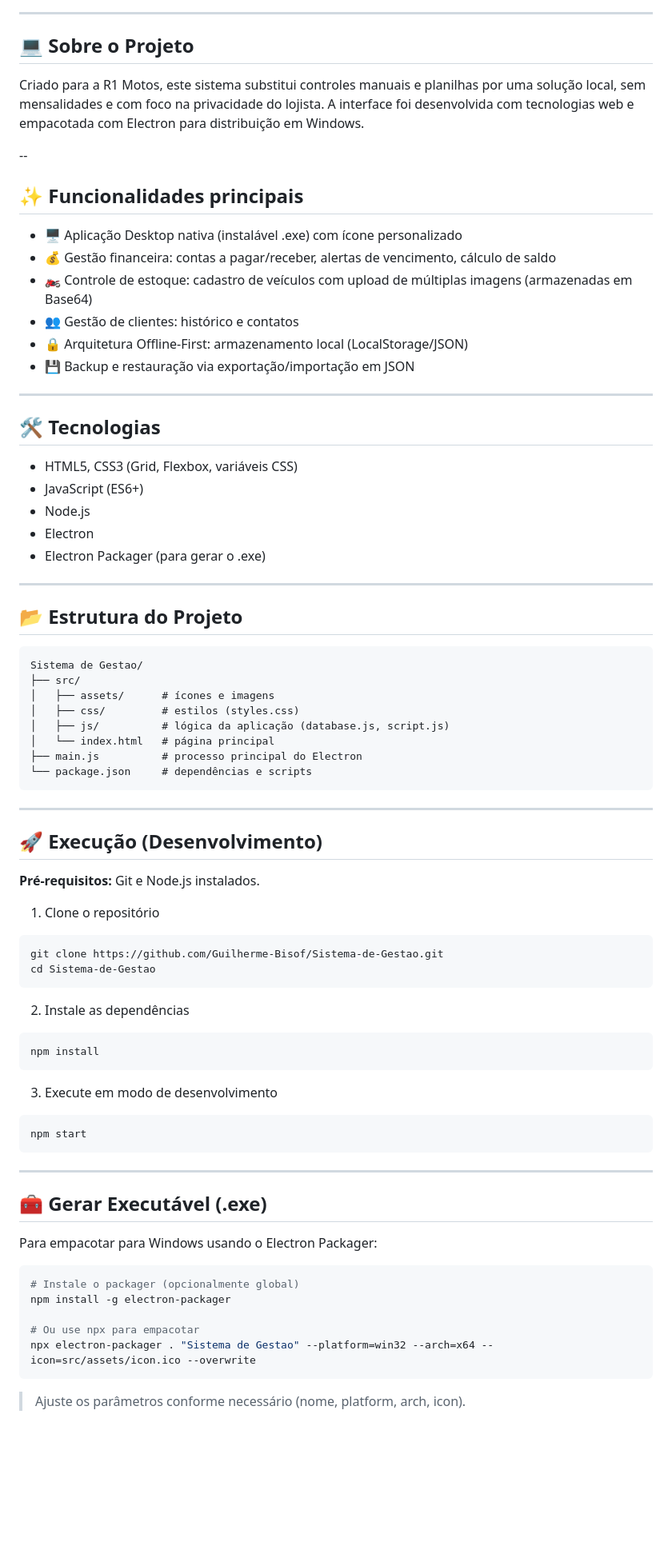
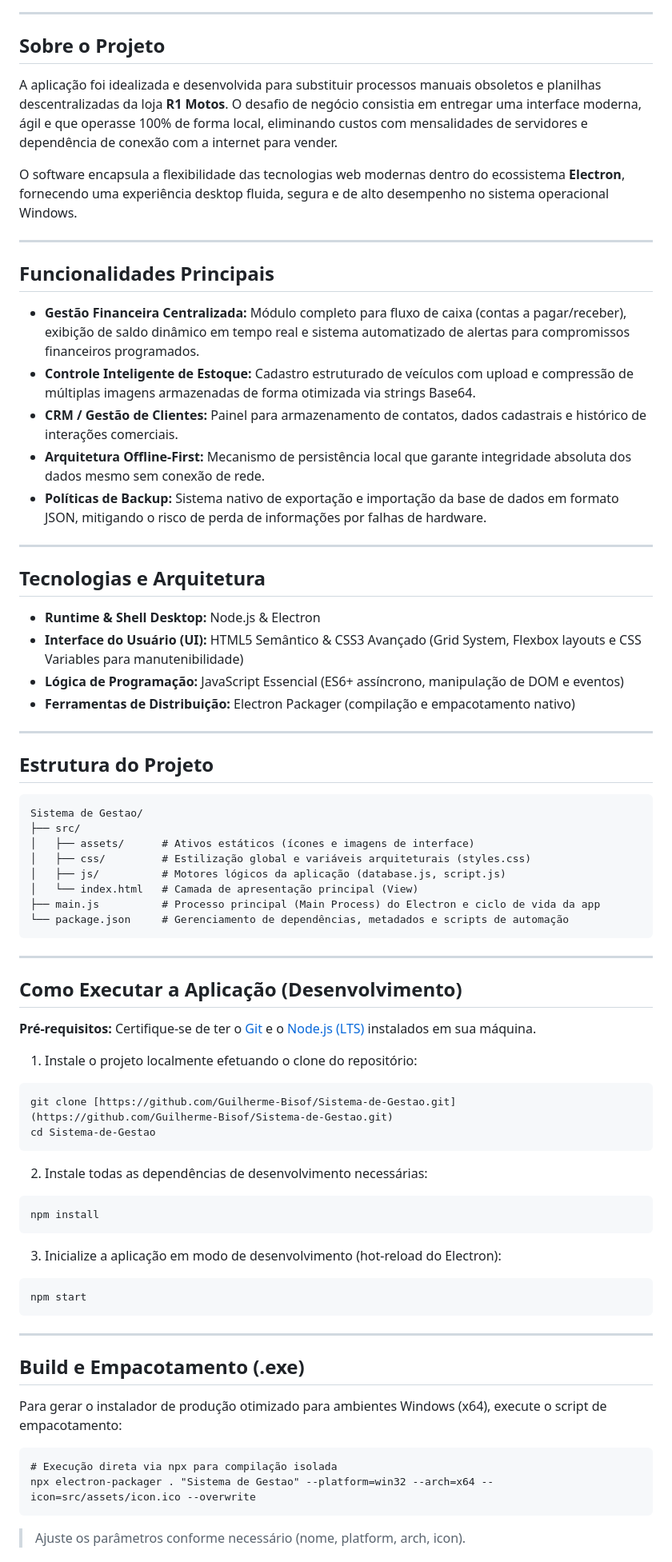
Before and after one commit to Guilherme-Bisof/Sistema-de-Gestao, a Markdown page: README.md, the part around one of its changes. Shown at 80% size. Drawn GitHub-style; blank space fills up the shorter version.

Commit message:
Revise README para refletir mudanças no projeto
Atualiza o título do projeto e melhora a descrição, destacando funcionalidades e tecnologias. Reorganiza seções para melhor clareza e adiciona informações sobre segurança e contribuição.

````diff
--- a/README.md
+++ b/README.md
@@ -30,82 +31,78 @@
 
 ---
 
-## 💻 Sobre o Projeto
+##  Sobre o Projeto
 
-Criado para a R1 Motos, este sistema substitui controles manuais e planilhas por uma solução local, sem mensalidades e com foco na privacidade do lojista. A interface foi desenvolvida com tecnologias web e empacotada com Electron para distribuição em Windows.
+A aplicação foi idealizada e desenvolvida para substituir processos manuais obsoletos e planilhas descentralizadas da loja **R1 Motos**. O desafio de negócio consistia em entregar uma interface moderna, ágil e que operasse 100% de forma local, eliminando custos com mensalidades de servidores e dependência de conexão com a internet para vender.
 
---
-
-## ✨ Funcionalidades principais
-
-- 🖥️ Aplicação Desktop nativa (instalável .exe) com ícone personalizado
-- 💰 Gestão financeira: contas a pagar/receber, alertas de vencimento, cálculo de saldo
-- 🏍️ Controle de estoque: cadastro de veículos com upload de múltiplas imagens (armazenadas em Base64)
-- 👥 Gestão de clientes: histórico e contatos
-- 🔒 Arquitetura Offline-First: armazenamento local (LocalStorage/JSON)
-- 💾 Backup e restauração via exportação/importação em JSON
+O software encapsula a flexibilidade das tecnologias web modernas dentro do ecossistema **Electron**, fornecendo uma experiência desktop fluida, segura e de alto desempenho no sistema operacional Windows.
 
 ---
 
-## 🛠️ Tecnologias
+##  Funcionalidades Principais
 
-- HTML5, CSS3 (Grid, Flexbox, variáveis CSS)
-- JavaScript (ES6+)
-- Node.js
-- Electron
-- Electron Packager (para gerar o .exe)
+* **Gestão Financeira Centralizada:** Módulo completo para fluxo de caixa (contas a pagar/receber), exibição de saldo dinâmico em tempo real e sistema automatizado de alertas para compromissos financeiros programados.
+* **Controle Inteligente de Estoque:** Cadastro estruturado de veículos com upload e compressão de múltiplas imagens armazenadas de forma otimizada via strings Base64.
+* **CRM / Gestão de Clientes:** Painel para armazenamento de contatos, dados cadastrais e histórico de interações comerciais.
+* **Arquitetura Offline-First:** Mecanismo de persistência local que garante integridade absoluta dos dados mesmo sem conexão de rede.
+* **Políticas de Backup:** Sistema nativo de exportação e importação da base de dados em formato JSON, mitigando o risco de perda de informações por falhas de hardware.
 
 ---
 
-## 📂 Estrutura do Projeto
+##  Tecnologias e Arquitetura
 
+* **Runtime & Shell Desktop:** Node.js & Electron
+* **Interface do Usuário (UI):** HTML5 Semântico & CSS3 Avançado (Grid System, Flexbox layouts e CSS Variables para manutenibilidade)
+* **Lógica de Programação:** JavaScript Essencial (ES6+ assíncrono, manipulação de DOM e eventos)
+* **Ferramentas de Distribuição:** Electron Packager (compilação e empacotamento nativo)
+
+---
+
+##  Estrutura do Projeto
 ```
 Sistema de Gestao/
 ├── src/
-│   ├── assets/      # ícones e imagens
-│   ├── css/         # estilos (styles.css)
-│   ├── js/          # lógica da aplicação (database.js, script.js)
-│   └── index.html   # página principal
-├── main.js          # processo principal do Electron
-└── package.json     # dependências e scripts
+│   ├── assets/      # Ativos estáticos (ícones e imagens de interface)
+│   ├── css/         # Estilização global e variáveis arquiteturais (styles.css)
+│   ├── js/          # Motores lógicos da aplicação (database.js, script.js)
+│   └── index.html   # Camada de apresentação principal (View)
+├── main.js          # Processo principal (Main Process) do Electron e ciclo de vida da app
+└── package.json     # Gerenciamento de dependências, metadados e scripts de automação
 ```
 
 ---
 
-## 🚀 Execução (Desenvolvimento)
+##  Como Executar a Aplicação (Desenvolvimento)
 
-**Pré-requisitos:** Git e Node.js instalados.
+**Pré-requisitos:** Certifique-se de ter o [Git](https://git-scm.com/) e o [Node.js (LTS)](https://nodejs.org/) instalados em sua máquina.
 
-1. Clone o repositório
+1. Instale o projeto localmente efetuando o clone do repositório:
 
 ```bash
-git clone https://github.com/Guilherme-Bisof/Sistema-de-Gestao.git
+git clone [https://github.com/Guilherme-Bisof/Sistema-de-Gestao.git](https://github.com/Guilherme-Bisof/Sistema-de-Gestao.git)
 cd Sistema-de-Gestao
 ```
 
-2. Instale as dependências
+2. Instale todas as dependências de desenvolvimento necessárias:
 
-```bash
+```
 npm install
 ```
 
-3. Execute em modo de desenvolvimento
+3. Inicialize a aplicação em modo de desenvolvimento (hot-reload do Electron):
 
-```bash
+```
 npm start
 ```
 
 ---
 
-## 🧰 Gerar Executável (.exe)
+##  Build e Empacotamento (.exe)
 
-Para empacotar para Windows usando o Electron Packager:
+Para gerar o instalador de produção otimizado para ambientes Windows (x64), execute o script de empacotamento:
 
-```bash
-# Instale o packager (opcionalmente global)
-npm install -g electron-packager
-
-# Ou use npx para empacotar
+```
+# Execução direta via npx para compilação isolada
 npx electron-packager . "Sistema de Gestao" --platform=win32 --arch=x64 --icon=src/assets/icon.ico --overwrite
 ```
 
````
Also changed, not shown: other parts of README.md (+23 -14 lines).
